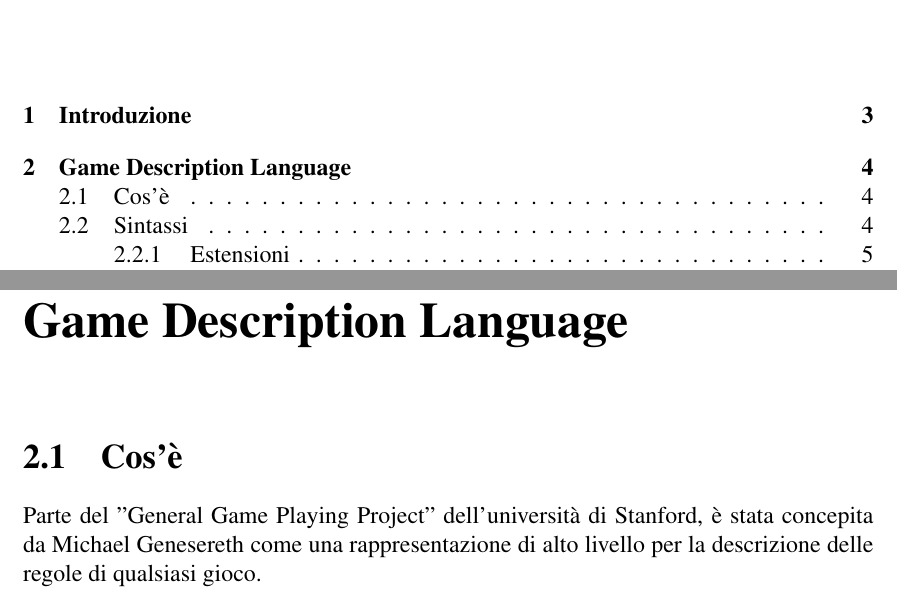
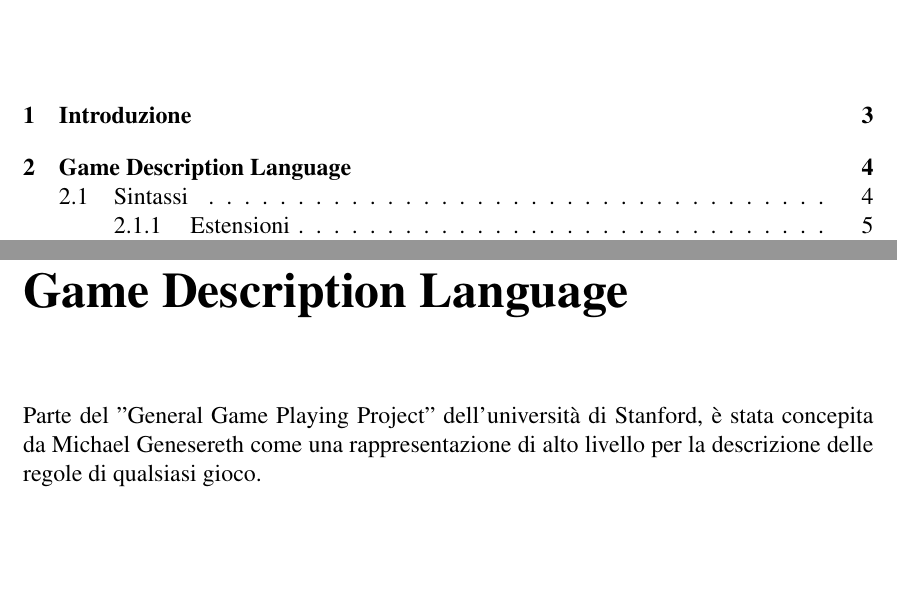
Before and after one commit to Alessandro-Mezzogori/Tabletop-Game-Prototype-Language, a LaTeX document (tesi.tex, which reads chapters/gdl.tex): two parts of pages 3 and 6 of 36, joined at a grey line, cut so that both start at the same text, the shorter picture padded with empty space. The pictures show the PDF file tesi.pdf that the author committed with the source.

Commit message:
rimosso sezione gdl

```diff
--- a/chapters/gdl.tex
+++ b/chapters/gdl.tex
@@ -1,4 +1,3 @@
-\section{Cos'è} % TODO titolo migliore
 Parte del "General Game Playing Project" dell'università di Stanford,
 è stata concepita da Michael Genesereth come una rappresentazione di alto livello per
 la descrizione delle regole di qualsiasi gioco. \\
```
Also changed, not shown: tesi.pdf.
